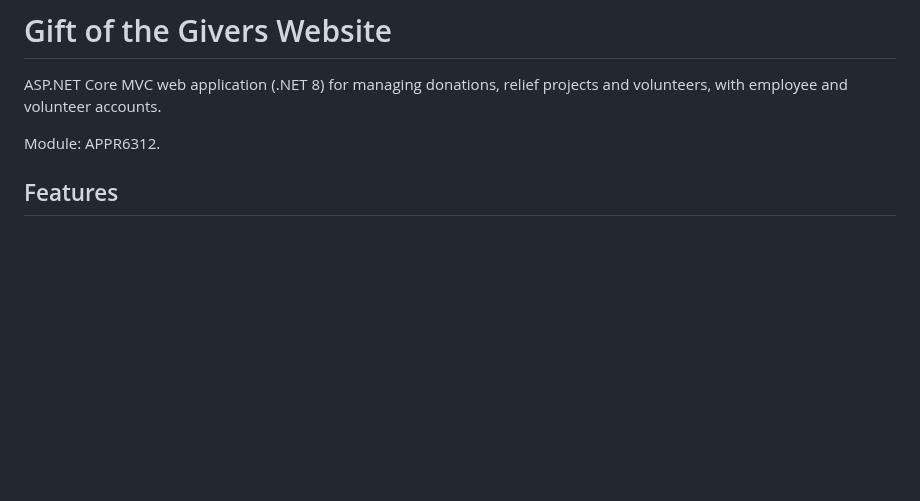
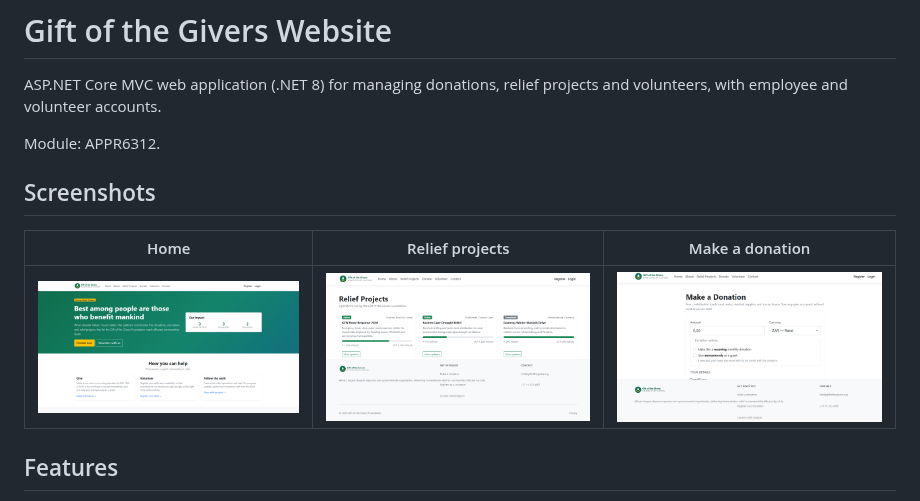
Before and after one commit to OlugaNels/gift-of-the-givers, a Markdown page: README.md, the part around the change. Drawn GitHub-style; pictures changed too: docs/screenshots/donation-form.png (added), docs/screenshots/homepage.png (added), docs/screenshots/relief-projects.png (added); blank space fills up the shorter version.

Commit message:
Add screenshots to the README
Co-Authored-By: Claude Sonnet 5.5 <noreply@anthropic.com>

```diff
--- a/README.md
+++ b/README.md
@@ -3,6 +3,12 @@
 ASP.NET Core MVC web application (.NET 8) for managing donations, relief projects and volunteers, with employee and volunteer accounts.
 
 Module: APPR6312.
+
+## Screenshots
+
+| Home | Relief projects | Make a donation |
+|---|---|---|
+| <img src="docs/screenshots/homepage.png" width="300" alt="Home page"> | <img src="docs/screenshots/relief-projects.png" width="300" alt="Relief projects with progress bars"> | <img src="docs/screenshots/donation-form.png" width="300" alt="Donation form"> |
 
 ## Features
 
```
